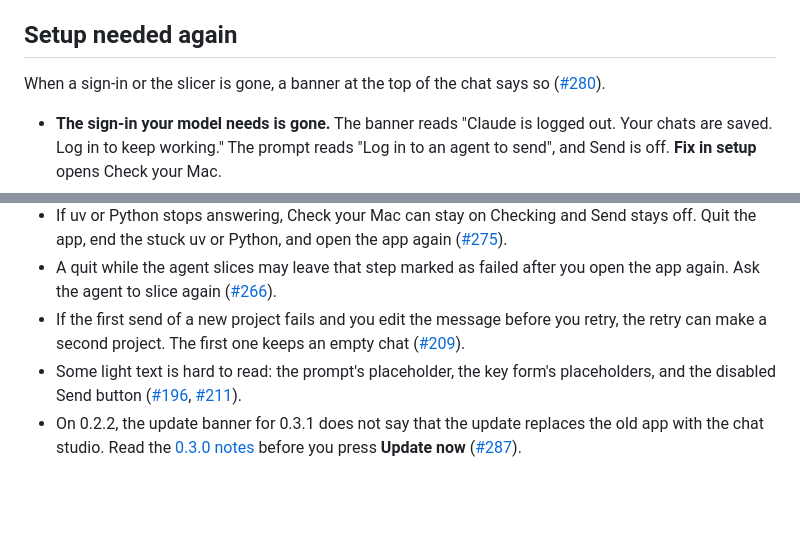
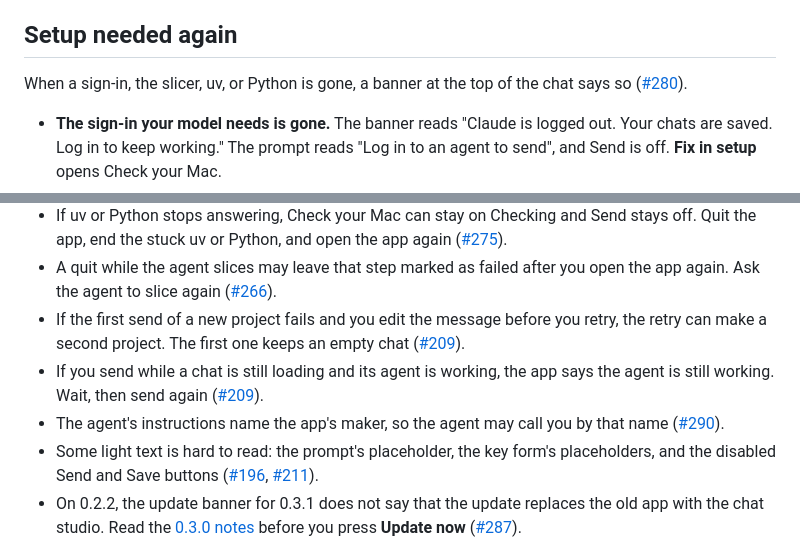
Before and after one commit to AojdevStudio/materialize-3d, a Markdown page: docs/releases/v0.3.1.md, 2 parts joined by grey strips. Drawn GitHub-style; blank space fills up the shorter version.

Commit message:
docs(release): list the agent's name fault and two more known issues
The second review pass found one gap and three smaller ones.

- Known issues gains #290, where the agent can call a person by the
  maker's name, and the send refused while a chat loads from #209.
- The contrast line names the key form's disabled Save button.
- The Setup needed again lead names uv and Python too.

Co-Authored-By: Claude Fable 5.2 <noreply@anthropic.com>

```diff
--- a/docs/releases/v0.3.1.md
+++ b/docs/releases/v0.3.1.md
@@ -50,7 +50,7 @@ A row that is not Ready has **Fix in setup**. Keys and proxies are not in Settin
 
 ## Setup needed again
 
-When a sign-in or the slicer is gone, a banner at the top of the chat says so ([#280](https://github.com/AojdevStudio/materialize-3d/pull/280)).
+When a sign-in, the slicer, uv, or Python is gone, a banner at the top of the chat says so ([#280](https://github.com/AojdevStudio/materialize-3d/pull/280)).
 
 - **The sign-in your model needs is gone.** The banner reads "Claude is logged out. Your chats are saved. Log in to keep working." The prompt reads "Log in to an agent to send", and Send is off. **Fix in setup** opens Check your Mac.
 - **It shows when the chat opens.** A sign-in deleted from the Keychain outside the app counts as gone at once, not after a failed send ([#286](https://github.com/AojdevStudio/materialize-3d/pull/286)).
@@ -92,7 +92,9 @@ These are the same as in 0.3.0, with two changes.
 - If uv or Python stops answering, Check your Mac can stay on Checking and Send stays off. Quit the app, end the stuck uv or Python, and open the app again ([#275](https://github.com/AojdevStudio/materialize-3d/issues/275)).
 - A quit while the agent slices may leave that step marked as failed after you open the app again. Ask the agent to slice again ([#266](https://github.com/AojdevStudio/materialize-3d/issues/266)).
 - If the first send of a new project fails and you edit the message before you retry, the retry can make a second project. The first one keeps an empty chat ([#209](https://github.com/AojdevStudio/materialize-3d/issues/209)).
-- Some light text is hard to read: the prompt's placeholder, the key form's placeholders, and the disabled Send button ([#196](https://github.com/AojdevStudio/materialize-3d/issues/196), [#211](https://github.com/AojdevStudio/materialize-3d/issues/211)).
+- If you send while a chat is still loading and its agent is working, the app says the agent is still working. Wait, then send again ([#209](https://github.com/AojdevStudio/materialize-3d/issues/209)).
+- The agent's instructions name the app's maker, so the agent may call you by that name ([#290](https://github.com/AojdevStudio/materialize-3d/issues/290)).
+- Some light text is hard to read: the prompt's placeholder, the key form's placeholders, and the disabled Send and Save buttons ([#196](https://github.com/AojdevStudio/materialize-3d/issues/196), [#211](https://github.com/AojdevStudio/materialize-3d/issues/211)).
 - On 0.2.2, the update banner for 0.3.1 does not say that the update replaces the old app with the chat studio. Read the [0.3.0 notes](v0.3.0.md#before-you-update) before you press **Update now** ([#287](https://github.com/AojdevStudio/materialize-3d/issues/287)).
 
 ## Publication requirements
```
